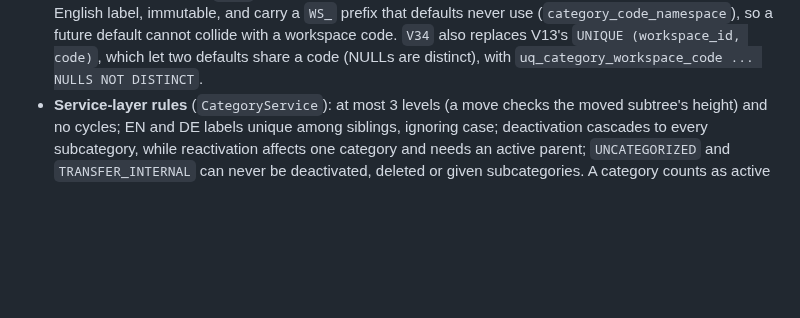
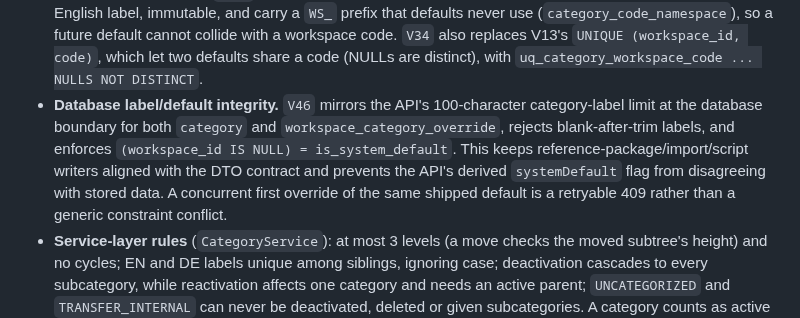
Before and after one commit to hugiFreezy0815/TrackMyWealth, a Markdown page: docs/architecture/database-schema.md, the part around the change. GitHub-like rendering; blank space fills up the shorter version.

Commit message:
docs: record category database integrity constraints (#171)

```diff
--- a/docs/architecture/database-schema.md
+++ b/docs/architecture/database-schema.md
@@ -216,6 +216,12 @@ issue #144.
   (`category_code_namespace`), so a future default cannot collide with a workspace code. `V34`
   also replaces V13's `UNIQUE (workspace_id, code)`, which let two defaults share a code (NULLs are
   distinct), with `uq_category_workspace_code ... NULLS NOT DISTINCT`.
+- **Database label/default integrity.** `V46` mirrors the API's 100-character category-label
+  limit at the database boundary for both `category` and `workspace_category_override`, rejects
+  blank-after-trim labels, and enforces `(workspace_id IS NULL) = is_system_default`. This keeps
+  reference-package/import/script writers aligned with the DTO contract and prevents the API's
+  derived `systemDefault` flag from disagreeing with stored data. A concurrent first override of
+  the same shipped default is a retryable 409 rather than a generic constraint conflict.
 - **Service-layer rules** (`CategoryService`): at most 3 levels (a move checks the moved subtree's
   height) and no cycles; EN and DE labels unique among siblings, ignoring case; deactivation
   cascades to every subcategory, while reactivation affects one category and needs an active
```
